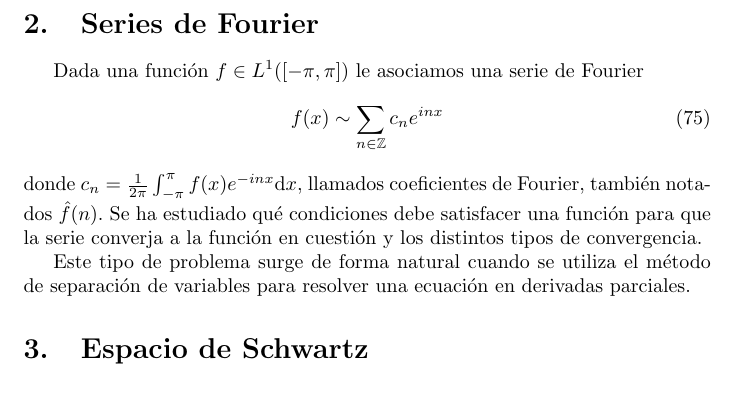
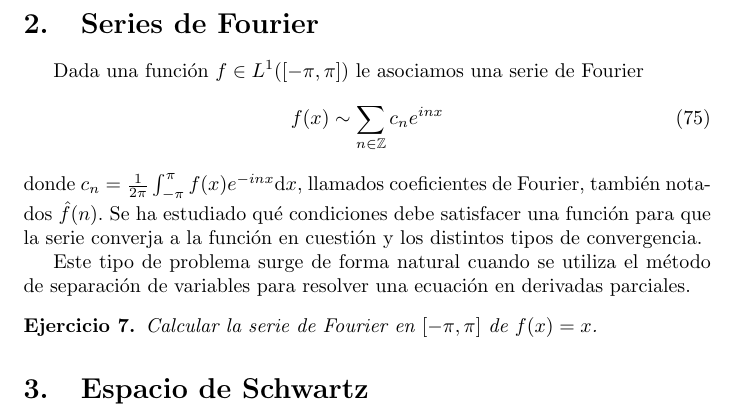
Before and after one commit to PabloBrianese/ecuaciones_diferenciales, a LaTeX document (practicas/preliminares.tex): part of page 10 of 10, cut so that both start at the same text. Compiled offline with pdfLaTeX.

Commit message:
Enunciado

```diff
--- a/practicas/preliminares.tex
+++ b/practicas/preliminares.tex
@@ -792,6 +792,9 @@ Se ha estudiado qué condiciones debe satisfacer una función para que la serie
 
 Este tipo de problema surge de forma natural cuando se utiliza el método de separación de variables para resolver una ecuación en derivadas parciales.
 
+\begin{exercise}
+  Calcular la serie de Fourier en \(\interval{cc}{- \pi}{\pi}\) de \(f(x) = x\).
+\end{exercise}
 
 \section{Espacio de Schwartz}
 
```
Also changed, not shown: practicas/preliminares.pdf.
